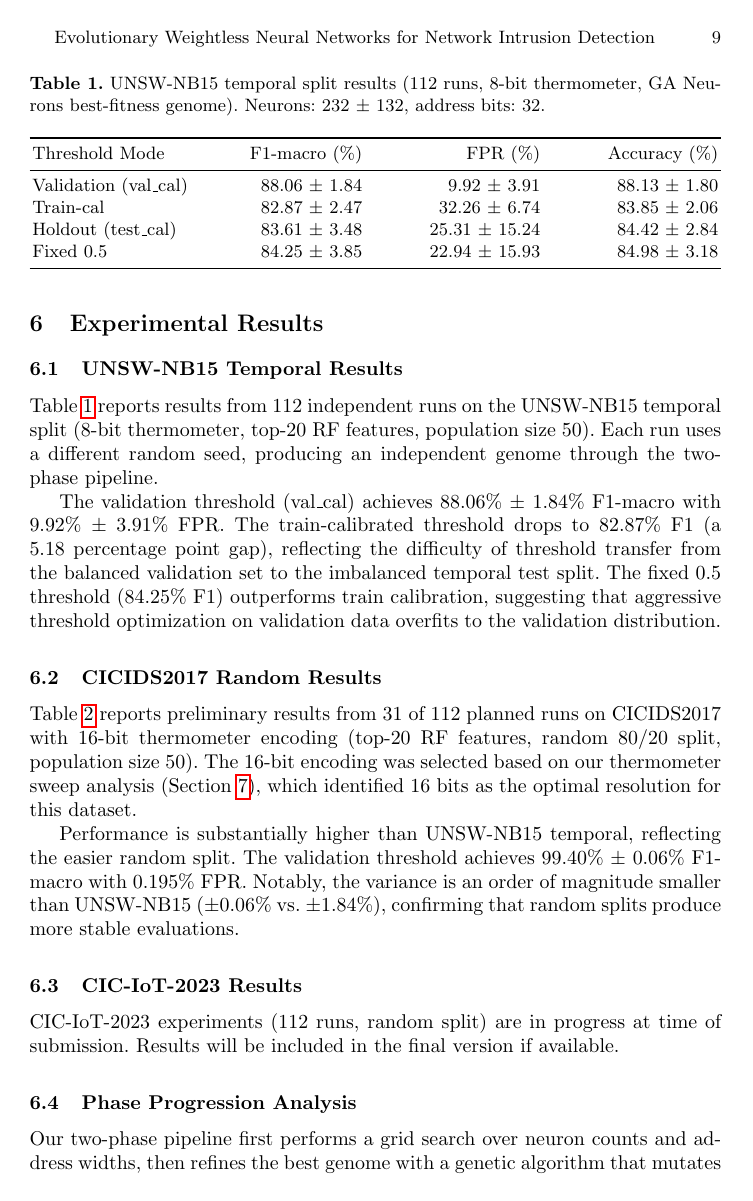
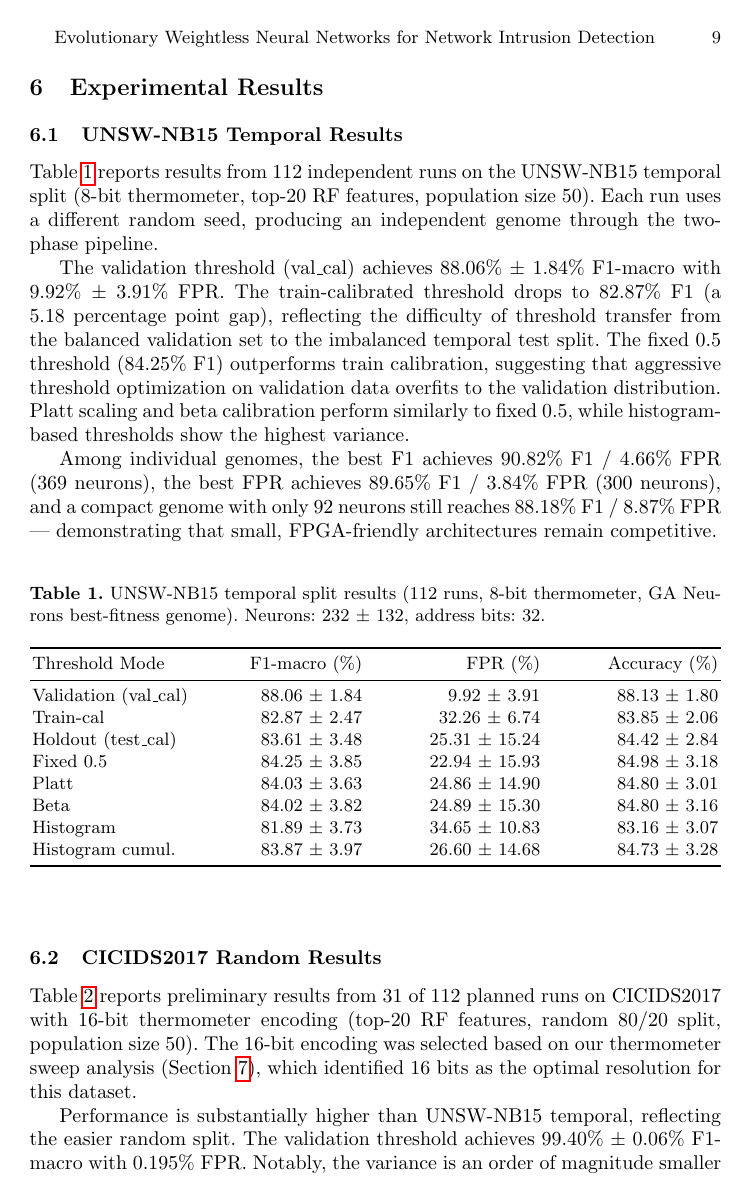
Before and after one commit to lacg/wnn, a LaTeX thesis (paper/main.tex): page 9 of 17 before the commit and page 9 of 18 after it. Compiled offline with pdfLaTeX.

Commit message:
Expand Tables 1-2 to all 8 threshold modes, add best genomes
- Both UNSW and CICIDS tables now show all 8 calibration strategies
- Added best individual UNSW genomes: best F1 (90.82%, 369n),
  best FPR (89.65%, 300n), compact (88.18%, 92n)
- Changed all table floats to [ht!] to keep tables in their sections
- Added Platt, Beta, Histogram, Histogram cumulative rows
- Paper now 18 pages (was 17, within 20-page limit)

Co-Authored-By: Claude Opus 4.6 (1M context) <noreply@anthropic.com>

```diff
--- a/paper/main.tex
+++ b/paper/main.tex
@@ -578,9 +578,17 @@ with 9.92\% $\pm$ 3.91\% FPR.  The train-calibrated threshold drops to
 threshold transfer from the balanced validation set to the imbalanced
 temporal test split.  The fixed 0.5 threshold (84.25\% F1) outperforms
 train calibration, suggesting that aggressive threshold optimization
-on validation data overfits to the validation distribution.
+on validation data overfits to the validation distribution.  Platt
+scaling and beta calibration perform similarly to fixed 0.5, while
+histogram-based thresholds show the highest variance.
 
-\begin{table}[t]
+Among individual genomes, the best F1 achieves 90.82\% F1 / 4.66\% FPR
+(369 neurons), the best FPR achieves 89.65\% F1 / 3.84\% FPR
+(300 neurons), and a compact genome with only 92 neurons still reaches
+88.18\% F1 / 8.87\% FPR --- demonstrating that small, FPGA-friendly
+architectures remain competitive.
+
+\begin{table}[ht!]
 \centering
 \caption{UNSW-NB15 temporal split results (112 runs, 8-bit thermometer,
 GA~Neurons best-fitness genome). Neurons: 232 $\pm$ 132, address bits: 32.}
@@ -589,10 +597,14 @@ GA~Neurons best-fitness genome). Neurons: 232 $\pm$ 132, address bits: 32.}
 \toprule
 Threshold Mode & F1-macro (\%) & FPR (\%) & Accuracy (\%) \\
 \midrule
-Validation (val\_cal)   & 88.06 $\pm$ 1.84 & 9.92 $\pm$ 3.91   & 88.13 $\pm$ 1.80 \\
-Train-cal              & 82.87 $\pm$ 2.47 & 32.26 $\pm$ 6.74  & 83.85 $\pm$ 2.06 \\
-Holdout (test\_cal)    & 83.61 $\pm$ 3.48 & 25.31 $\pm$ 15.24 & 84.42 $\pm$ 2.84 \\
-Fixed 0.5              & 84.25 $\pm$ 3.85 & 22.94 $\pm$ 15.93 & 84.98 $\pm$ 3.18 \\
+Validation (val\_cal)      & 88.06 $\pm$ 1.84 & 9.92 $\pm$ 3.91    & 88.13 $\pm$ 1.80 \\
+Train-cal                  & 82.87 $\pm$ 2.47 & 32.26 $\pm$ 6.74   & 83.85 $\pm$ 2.06 \\
+Holdout (test\_cal)        & 83.61 $\pm$ 3.48 & 25.31 $\pm$ 15.24  & 84.42 $\pm$ 2.84 \\
+Fixed 0.5                  & 84.25 $\pm$ 3.85 & 22.94 $\pm$ 15.93  & 84.98 $\pm$ 3.18 \\
+Platt                      & 84.03 $\pm$ 3.63 & 24.86 $\pm$ 14.90  & 84.80 $\pm$ 3.01 \\
+Beta                       & 84.02 $\pm$ 3.82 & 24.89 $\pm$ 15.30  & 84.80 $\pm$ 3.16 \\
+Histogram                  & 81.89 $\pm$ 3.73 & 34.65 $\pm$ 10.83  & 83.16 $\pm$ 3.07 \\
+Histogram cumul.           & 83.87 $\pm$ 3.97 & 26.60 $\pm$ 14.68  & 84.73 $\pm$ 3.28 \\
 \bottomrule
 \end{tabular*}
 \end{table}
```
Also changed, not shown: paper/main.pdf, paper/main.tex (22 more changed lines), 1 other file.
